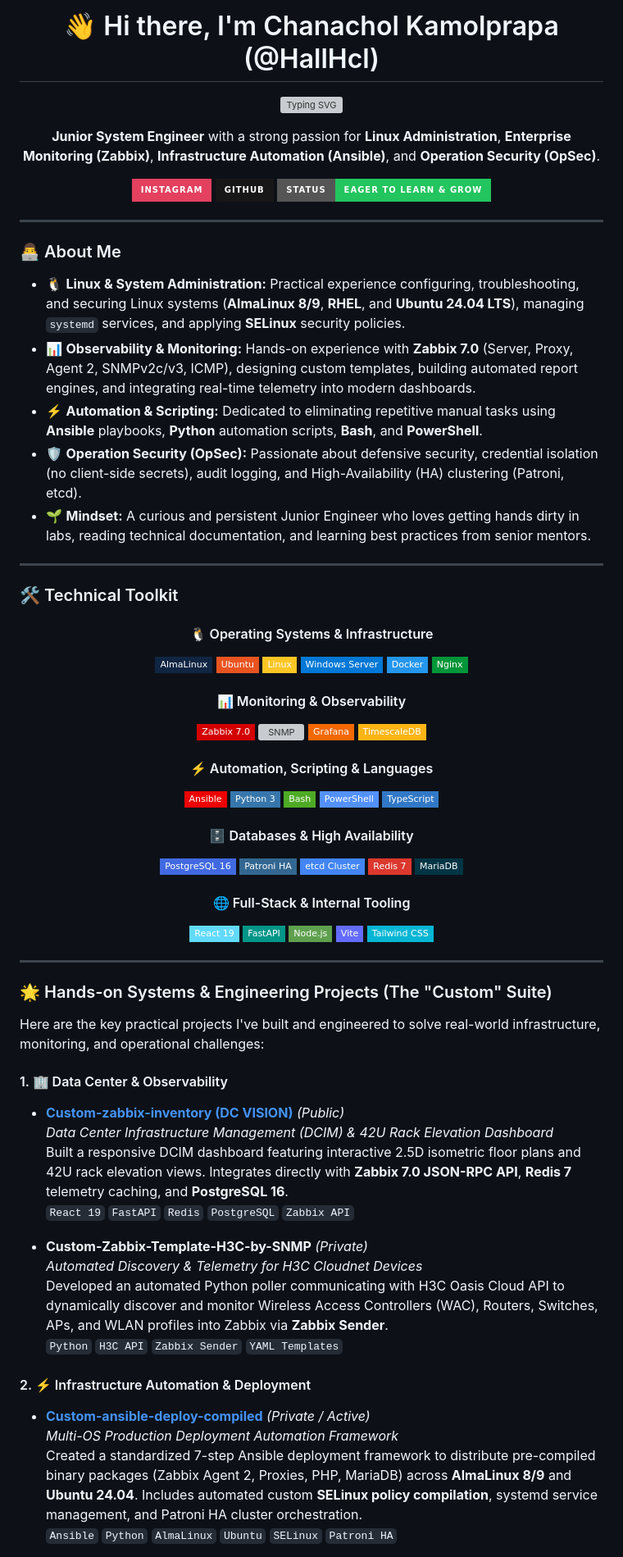
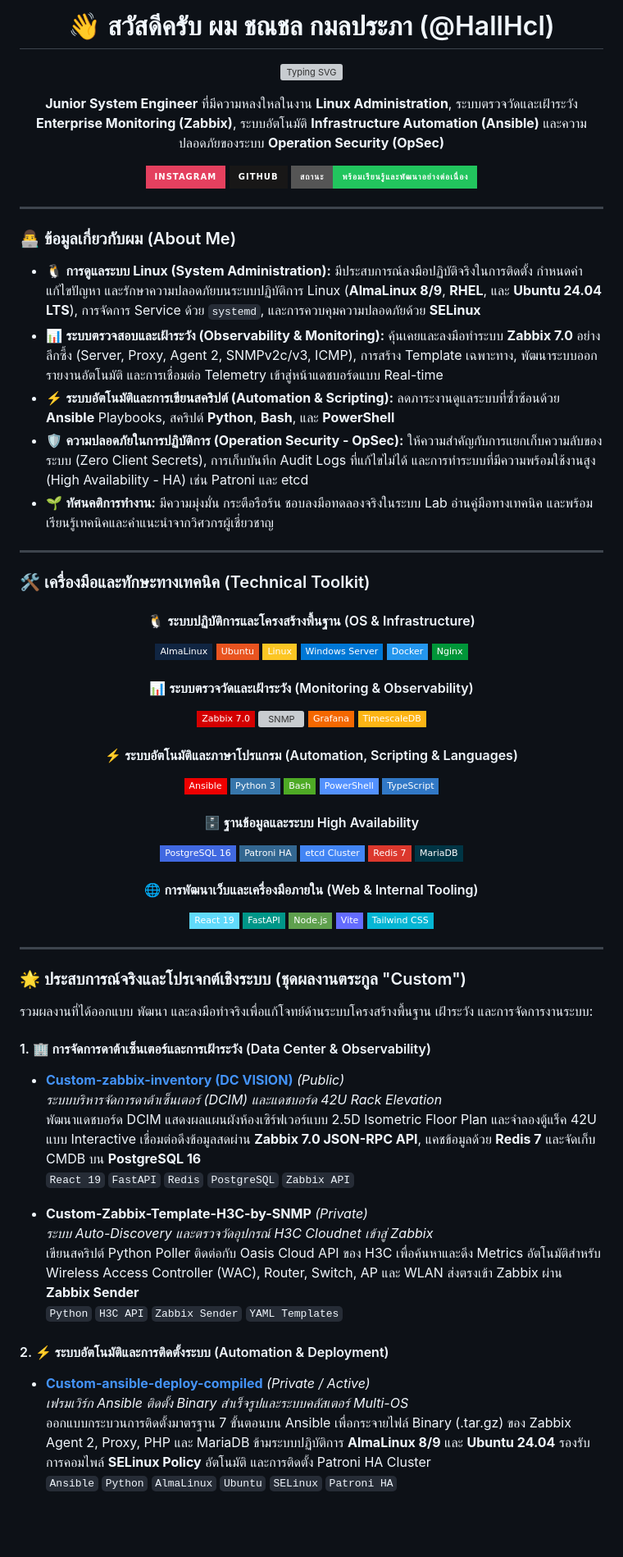
Before and after one commit to HallHcl/HallHcl, a Markdown page: README.md, the part around one of its changes. Shown at 82% size. Drawn GitHub-style; badges without logos; blank space fills up the shorter version; grey boxes are pictures that could not be loaded.

```diff
--- a/README.md
+++ b/README.md
@@ -1,4 +1,4 @@
 <div align="center">
 
-# 👋 Hi there, I'm Chanachol Kamolprapa (@HallHcl)
+# 👋 สวัสดีครับ ผม ชณชล กมลประภา (@HallHcl)
 
@@ -6,33 +6,33 @@
 
 <p align="center">
-  <b>Junior System Engineer</b> with a strong passion for <b>Linux Administration</b>, <b>Enterprise Monitoring (Zabbix)</b>, <b>Infrastructure Automation (Ansible)</b>, and <b>Operation Security (OpSec)</b>.
+  <b>Junior System Engineer</b> ที่มีความหลงใหลในงาน <b>Linux Administration</b>, ระบบตรวจวัดและเฝ้าระวัง <b>Enterprise Monitoring (Zabbix)</b>, ระบบอัตโนมัติ <b>Infrastructure Automation (Ansible)</b> และความปลอดภัยของระบบ <b>Operation Security (OpSec)</b>
 </p>
 
 <p align="center">
   <a href="https://instagram.com/17sep.hall"><img src="https://img.shields.io/badge/Instagram-E4405F?style=for-the-badge&logo=instagram&logoColor=white" alt="Instagram" /></a>
   <a href="https://github.com/HallHcl"><img src="https://img.shields.io/badge/GitHub-181717?style=for-the-badge&logo=github&logoColor=white" alt="GitHub" /></a>
-  <img src="https://img.shields.io/badge/Status-Eager%20to%20Learn%20%26%20Grow-22c55e?style=for-the-badge" alt="Status" />
+  <img src="https://img.shields.io/badge/สถานะ-พร้อมเรียนรู้และพัฒนาอย่างต่อเนื่อง-22c55e?style=for-the-badge" alt="Status" />
 </p>
 
 </div>
 
 ---
 
-### 👨‍💻 About Me
+### 👨‍💻 ข้อมูลเกี่ยวกับผม (About Me)
 
-- 🐧 **Linux & System Administration:** Practical experience configuring, troubleshooting, and securing Linux systems (**AlmaLinux 8/9**, **RHEL**, and **Ubuntu 24.04 LTS**), managing `systemd` services, and applying **SELinux** security policies.
-- 📊 **Observability & Monitoring:** Hands-on experience with **Zabbix 7.0** (Server, Proxy, Agent 2, SNMPv2c/v3, ICMP), designing custom templates, building automated report engines, and integrating real-time telemetry into modern dashboards.
-- ⚡ **Automation & Scripting:** Dedicated to eliminating repetitive manual tasks using **Ansible** playbooks, **Python** automation scripts, **Bash**, and **PowerShell**.
-- 🛡️ **Operation Security (OpSec):** Passionate about defensive security, credential isolation (no client-side secrets), audit logging, and High-Availability (HA) clustering (Patroni, etcd).
-- 🌱 **Mindset:** A curious and persistent Junior Engineer who loves getting hands dirty in labs, reading technical documentation, and learning best practices from senior mentors.
+- 🐧 **การดูแลระบบ Linux (System Administration):** มีประสบการณ์ลงมือปฏิบัติจริงในการติดตั้ง กำหนดค่า แก้ไขปัญหา และรักษาความปลอดภัยบนระบบปฏิบัติการ Linux (**AlmaLinux 8/9**, **RHEL**, และ **Ubuntu 24.04 LTS**), การจัดการ Service ด้วย `systemd`, และการควบคุมความปลอดภัยด้วย **SELinux**
+- 📊 **ระบบตรวจสอบและเฝ้าระวัง (Observability & Monitoring):** คุ้นเคยและลงมือทำระบบ **Zabbix 7.0** อย่างลึกซึ้ง (Server, Proxy, Agent 2, SNMPv2c/v3, ICMP), การสร้าง Template เฉพาะทาง, พัฒนาระบบออกรายงานอัตโนมัติ และการเชื่อมต่อ Telemetry เข้าสู่หน้าแดชบอร์ดแบบ Real-time
+- ⚡ **ระบบอัตโนมัติและการเขียนสคริปต์ (Automation & Scripting):** ลดภาระงานดูแลระบบที่ซ้ำซ้อนด้วย **Ansible** Playbooks, สคริปต์ **Python**, **Bash**, และ **PowerShell**
+- 🛡️ **ความปลอดภัยในการปฏิบัติการ (Operation Security - OpSec):** ให้ความสำคัญกับการแยกเก็บความลับของระบบ (Zero Client Secrets), การเก็บบันทึก Audit Logs ที่แก้ไขไม่ได้ และการทำระบบที่มีความพร้อมใช้งานสูง (High Availability - HA) เช่น Patroni และ etcd
+- 🌱 **ทัศนคติการทำงาน:** มีความมุ่งมั่น กระตือรือร้น ชอบลงมือทดลองจริงในระบบ Lab อ่านคู่มือทางเทคนิค และพร้อมเรียนรู้เทคนิคและคำแนะนำจากวิศวกรผู้เชี่ยวชาญ
 
 ---
 
-### 🛠️ Technical Toolkit
+### 🛠️ เครื่องมือและทักษะทางเทคนิค (Technical Toolkit)
 
 <div align="center">
 
-#### 🐧 Operating Systems & Infrastructure
+#### 🐧 ระบบปฏิบัติการและโครงสร้างพื้นฐาน (OS & Infrastructure)
 ![AlmaLinux](https://img.shields.io/badge/AlmaLinux-102542?style=flat-square&logo=almalinux&logoColor=white)
 ![Ubuntu](https://img.shields.io/badge/Ubuntu-E95420?style=flat-square&logo=ubuntu&logoColor=white)
 ![Linux](https://img.shields.io/badge/Linux-FCC624?style=flat-square&logo=linux&logoColor=black)
@@ -40,27 +40,27 @@
 ![Docker](https://img.shields.io/badge/Docker-2496ED?style=flat-square&logo=docker&logoColor=white)
 ![Nginx](https://img.shields.io/badge/Nginx-009639?style=flat-square&logo=nginx&logoColor=white)
 
-#### 📊 Monitoring & Observability
+#### 📊 ระบบตรวจวัดและเฝ้าระวัง (Monitoring & Observability)
 ![Zabbix](https://img.shields.io/badge/Zabbix_7.0-D40000?style=flat-square&logo=zabbix&logoColor=white)
 ![SNMP](https://img.shields.io/badge/SNMP_v2c%2Fv3-4338CA?style=flat-square&logo=wireshark&logoColor=white)
 ![Grafana](https://img.shields.io/badge/Grafana-F46800?style=flat-square&logo=grafana&logoColor=white)
 ![TimescaleDB](https://img.shields.io/badge/TimescaleDB-FDB515?style=flat-square&logo=timescale&logoColor=black)
 
-#### ⚡ Automation, Scripting & Languages
+#### ⚡ ระบบอัตโนมัติและภาษาโปรแกรม (Automation, Scripting & Languages)
 ![Ansible](https://img.shields.io/badge/Ansible-EE0000?style=flat-square&logo=ansible&logoColor=white)
 ![Python](https://img.shields.io/badge/Python_3-3776AB?style=flat-square&logo=python&logoColor=white)
 ![Bash](https://img.shields.io/badge/Bash-4EAA25?style=flat-square&logo=gnubash&logoColor=white)
 ![PowerShell](https://img.shields.io/badge/PowerShell-5391FE?style=flat-square&logo=powershell&logoColor=white)
 ![TypeScript](https://img.shields.io/badge/TypeScript-3178C6?style=flat-square&logo=typescript&logoColor=white)
 
-#### 🗄️ Databases & High Availability
+#### 🗄️ ฐานข้อมูลและระบบ High Availability
 ![PostgreSQL](https://img.shields.io/badge/PostgreSQL_16-4169E1?style=flat-square&logo=postgresql&logoColor=white)
 ![Patroni](https://img.shields.io/badge/Patroni_HA-336791?style=flat-square&logo=postgresql&logoColor=white)
 ![etcd](https://img.shields.io/badge/etcd_Cluster-4285F4?style=flat-square&logo=google&logoColor=white)
 ![Redis](https://img.shields.io/badge/Redis_7-DC382D?style=flat-square&logo=redis&logoColor=white)
 ![MariaDB](https://img.shields.io/badge/MariaDB-003545?style=flat-square&logo=mariadb&logoColor=white)
 
-#### 🌐 Full-Stack & Internal Tooling
+#### 🌐 การพัฒนาเว็บและเครื่องมือภายใน (Web & Internal Tooling)
 ![React](https://img.shields.io/badge/React_19-61DAFB?style=flat-square&logo=react&logoColor=black)
 ![FastAPI](https://img.shields.io/badge/FastAPI-009688?style=flat-square&logo=fastapi&logoColor=white)
 ![Node.js](https://img.shields.io/badge/Node.js-5FA04E?style=flat-square&logo=nodedotjs&logoColor=white)
@@ -71,25 +71,25 @@
 
 ---
 
-### 🌟 Hands-on Systems & Engineering Projects (The "Custom" Suite)
+### 🌟 ประสบการณ์จริงและโปรเจกต์เชิงระบบ (ชุดผลงานตระกูล "Custom")
 
-Here are the key practical projects I've built and engineered to solve real-world infrastructure, monitoring, and operational challenges:
+รวมผลงานที่ได้ออกแบบ พัฒนา และลงมือทำจริงเพื่อแก้โจทย์ด้านระบบโครงสร้างพื้นฐาน เฝ้าระวัง และการจัดการงานระบบ:
 
-#### 1. 🏢 Data Center & Observability
+#### 1. 🏢 การจัดการดาต้าเซ็นเตอร์และการเฝ้าระวัง (Data Center & Observability)
 - **[Custom-zabbix-inventory (DC VISION)](https://github.com/HallHcl/Custom-zabbix-inventory)** *(Public)*
-  *Data Center Infrastructure Management (DCIM) & 42U Rack Elevation Dashboard*
-  Built a responsive DCIM dashboard featuring interactive 2.5D isometric floor plans and 42U rack elevation views. Integrates directly with **Zabbix 7.0 JSON-RPC API**, **Redis 7** telemetry caching, and **PostgreSQL 16**.
+  *ระบบบริหารจัดการดาต้าเซ็นเตอร์ (DCIM) และแดชบอร์ด 42U Rack Elevation*
+  พัฒนาแดชบอร์ด DCIM แสดงผลแผนผังห้องเซิร์ฟเวอร์แบบ 2.5D Isometric Floor Plan และจำลองตู้แร็ค 42U แบบ Interactive เชื่อมต่อดึงข้อมูลสดผ่าน **Zabbix 7.0 JSON-RPC API**, แคชข้อมูลด้วย **Redis 7** และจัดเก็บ CMDB บน **PostgreSQL 16**
   `React 19` `FastAPI` `Redis` `PostgreSQL` `Zabbix API`
 
 - **Custom-Zabbix-Template-H3C-by-SNMP** *(Private)*
-  *Automated Discovery & Telemetry for H3C Cloudnet Devices*
-  Developed an automated Python poller communicating with H3C Oasis Cloud API to dynamically discover and monitor Wireless Access Controllers (WAC), Routers, Switches, APs, and WLAN profiles into Zabbix via **Zabbix Sender**.
+  *ระบบ Auto-Discovery และตรวจวัดอุปกรณ์ H3C Cloudnet เข้าสู่ Zabbix*
+  เขียนสคริปต์ Python Poller ติดต่อกับ Oasis Cloud API ของ H3C เพื่อค้นหาและดึง Metrics อัตโนมัติสำหรับ Wireless Access Controller (WAC), Router, Switch, AP และ WLAN ส่งตรงเข้า Zabbix ผ่าน **Zabbix Sender**
   `Python` `H3C API` `Zabbix Sender` `YAML Templates`
 
-#### 2. ⚡ Infrastructure Automation & Deployment
+#### 2. ⚡ ระบบอัตโนมัติและการติดตั้งระบบ (Automation & Deployment)
 - **[Custom-ansible-deploy-compiled](https://github.com/HallHcl/Custom-ansible-deploy-compiled)** *(Private / Active)*
-  *Multi-OS Production Deployment Automation Framework*
-  Created a standardized 7-step Ansible deployment framework to distribute pre-compiled binary packages (Zabbix Agent 2, Proxies, PHP, MariaDB) across **AlmaLinux 8/9** and **Ubuntu 24.04**. Includes automated custom **SELinux policy compilation**, systemd service management, and Patroni HA cluster orchestration.
+  *เฟรมเวิร์ก Ansible ติดตั้ง Binary สำเร็จรูปและระบบคลัสเตอร์ Multi-OS*
+  ออกแบบกระบวนการติดตั้งมาตรฐาน 7 ขั้นตอนบน Ansible เพื่อกระจายไฟล์ Binary (.tar.gz) ของ Zabbix Agent 2, Proxy, PHP และ MariaDB ข้ามระบบปฏิบัติการ **AlmaLinux 8/9** และ **Ubuntu 24.04** รองรับการคอมไพล์ **SELinux Policy** อัตโนมัติ และการติดตั้ง Patroni HA Cluster
   `Ansible` `Python` `AlmaLinux` `Ubuntu` `SELinux` `Patroni HA`
 
 - **Custom-SNMP** *(Private)*
```
Also changed, not shown: other parts of README.md (+19 -19 lines).
